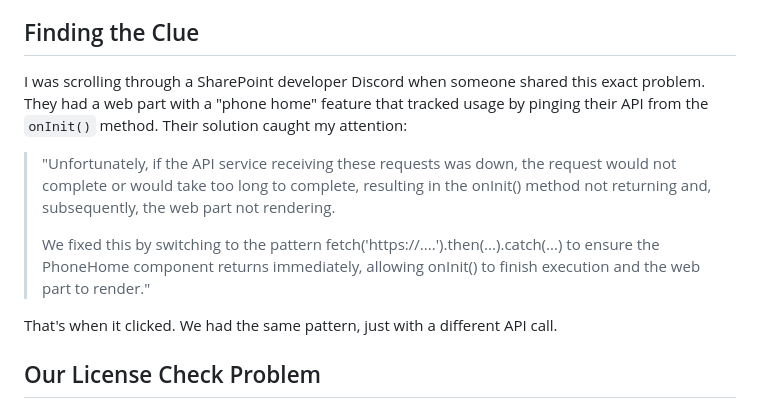
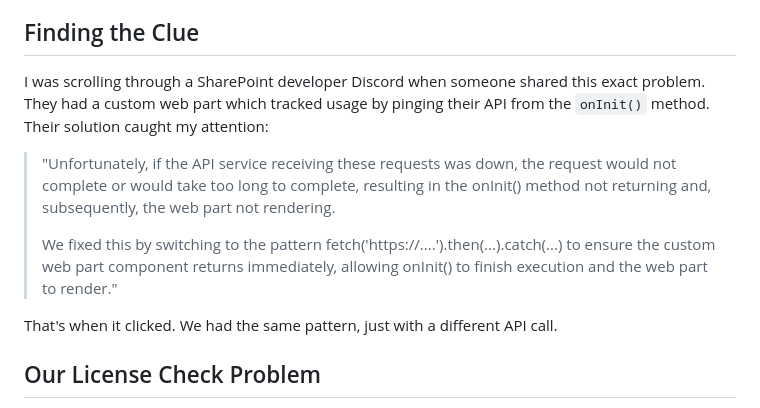
Before and after one commit to heesungjang/joseph-jang-md, a Markdown page: posts/spfx-oninit-async-await-blocking.md, the part around the change. Drawn GitHub-style.

Commit message:
fix words

```diff
--- a/posts/spfx-oninit-async-await-blocking.md
+++ b/posts/spfx-oninit-async-await-blocking.md
@@ -17,11 +17,11 @@ It might seem like an obvious silly mistake, but hopefully this helps somebody..
 
 ## Finding the Clue
 
-I was scrolling through a SharePoint developer Discord when someone shared this exact problem. They had a web part with a "phone home" feature that tracked usage by pinging their API from the `onInit()` method. Their solution caught my attention:
+I was scrolling through a SharePoint developer Discord when someone shared this exact problem. They had a custom web part which tracked usage by pinging their API from the `onInit()` method. Their solution caught my attention:
 
 > "Unfortunately, if the API service receiving these requests was down, the request would not complete or would take too long to complete, resulting in the onInit() method not returning and, subsequently, the web part not rendering.
 >
-> We fixed this by switching to the pattern fetch('https://....').then(...).catch(...) to ensure the PhoneHome component returns immediately, allowing onInit() to finish execution and the web part to render."
+> We fixed this by switching to the pattern fetch('https://....').then(...).catch(...) to ensure the custom web part component returns immediately, allowing onInit() to finish execution and the web part to render."
 
 That's when it clicked. We had the same pattern, just with a different API call.
 
```
